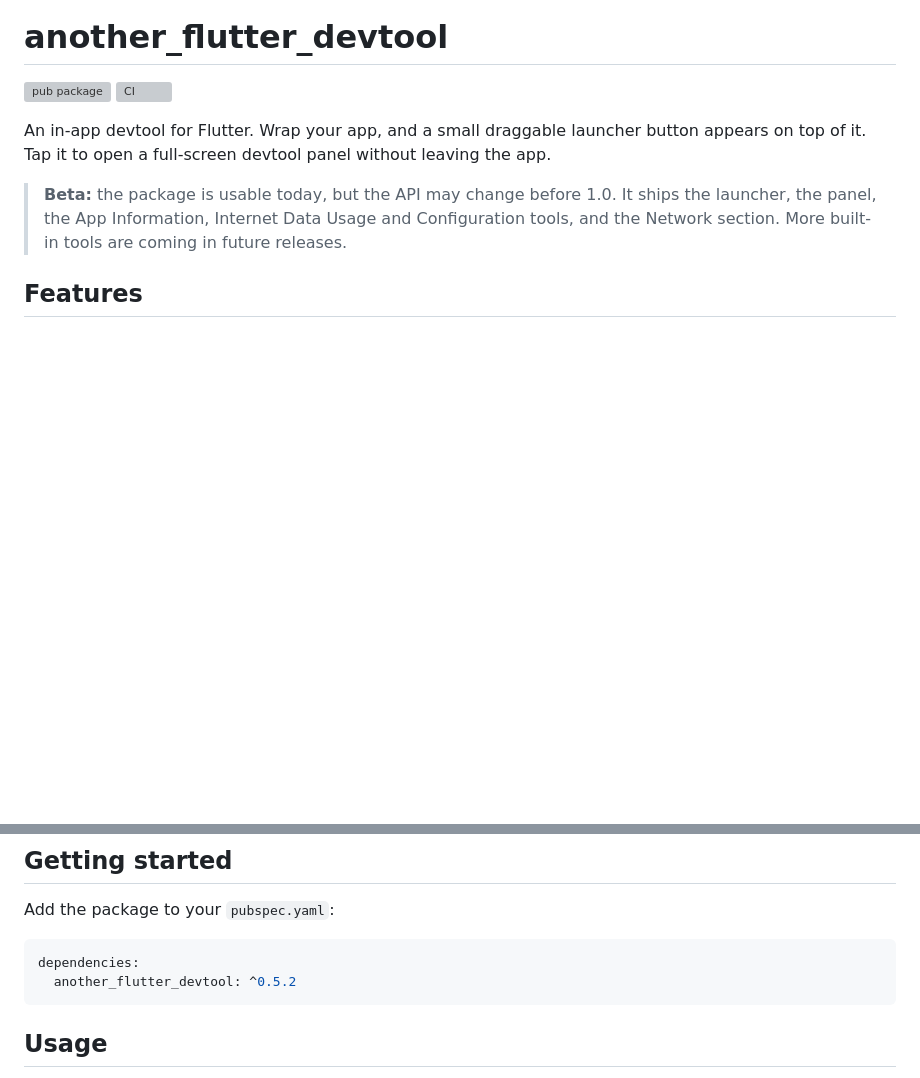
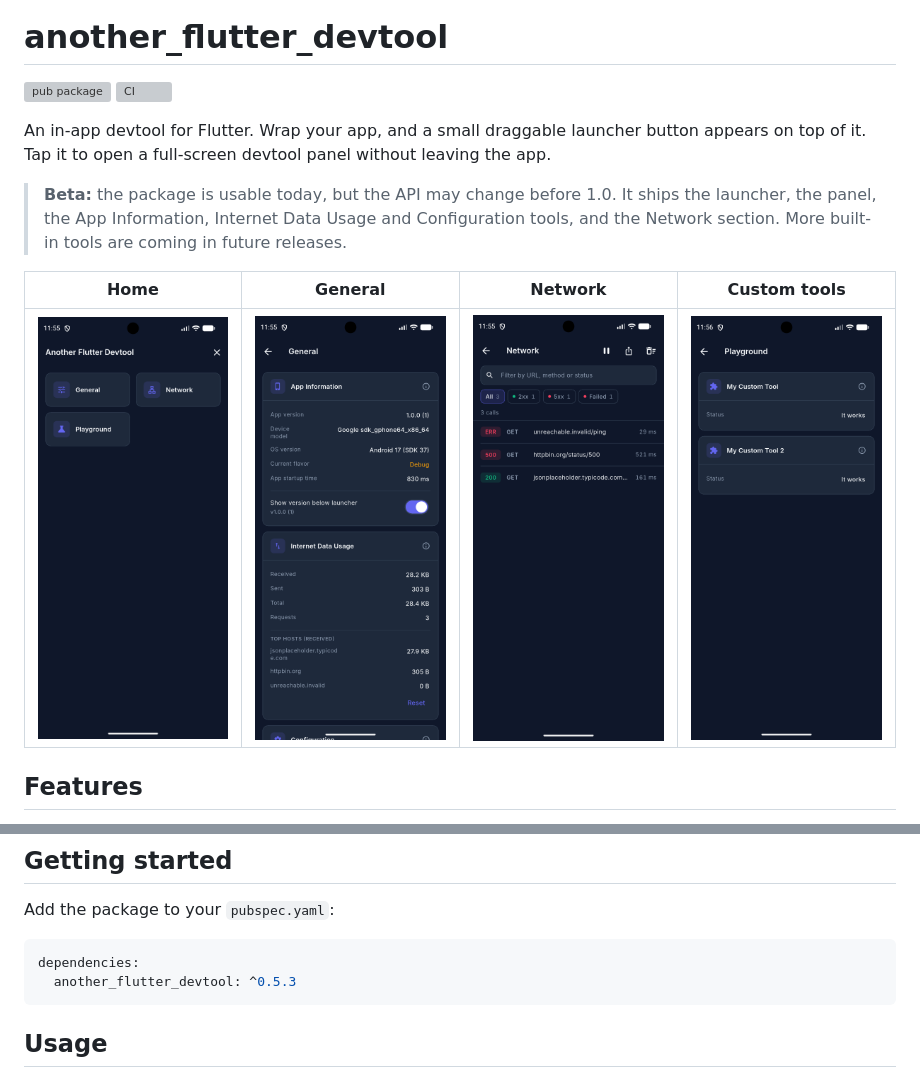
Before and after one commit to B3K4682/another_flutter_devtool, a Markdown page: README.md, 2 parts joined by grey strips. GitHub-like rendering; pictures changed too: screenshots/custom_tools.png (added), screenshots/general.png (added), screenshots/home.png (added); blank space fills up the shorter version; grey boxes are pictures that could not be loaded.

````diff
--- a/README.md
+++ b/README.md
@@ -6,6 +6,10 @@
 An in-app devtool for Flutter. Wrap your app, and a small draggable launcher button appears on top of it. Tap it to open a full-screen devtool panel without leaving the app.
 
 > **Beta:** the package is usable today, but the API may change before 1.0. It ships the launcher, the panel, the App Information, Internet Data Usage and Configuration tools, and the Network section. More built-in tools are coming in future releases.
+
+| Home | General | Network | Custom tools |
+| :---: | :---: | :---: | :---: |
+| <img src="https://raw.githubusercontent.com/B3K4682/another_flutter_devtool/main/screenshots/home.png" width="200" alt="Devtool home screen"> | <img src="https://raw.githubusercontent.com/B3K4682/another_flutter_devtool/main/screenshots/general.png" width="200" alt="General section"> | <img src="https://raw.githubusercontent.com/B3K4682/another_flutter_devtool/main/screenshots/network.png" width="200" alt="Network section"> | <img src="https://raw.githubusercontent.com/B3K4682/another_flutter_devtool/main/screenshots/custom_tools.png" width="200" alt="Custom tools section"> |
 
 ## Features
 
@@ -28,7 +32,7 @@ Add the package to your `pubspec.yaml`:
 
 ```yaml
 dependencies:
-  another_flutter_devtool: ^0.5.2
+  another_flutter_devtool: ^0.5.3
 ```
 
 
````
Also changed, not shown: CHANGELOG.md (+8 -0 lines), 1 other file.
